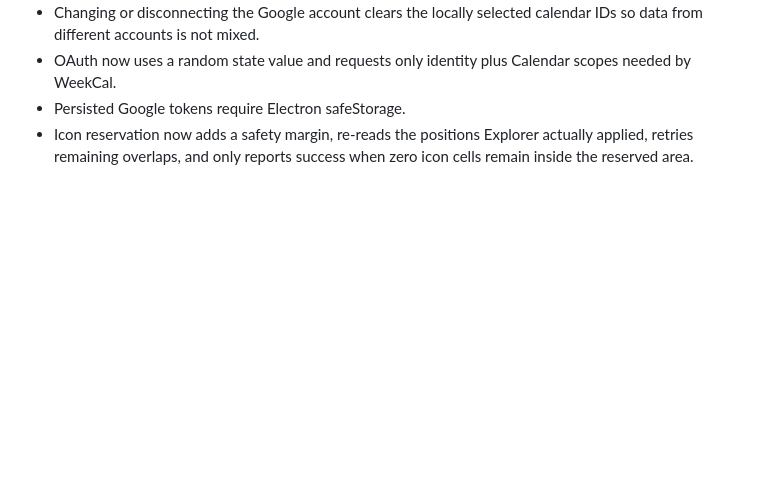
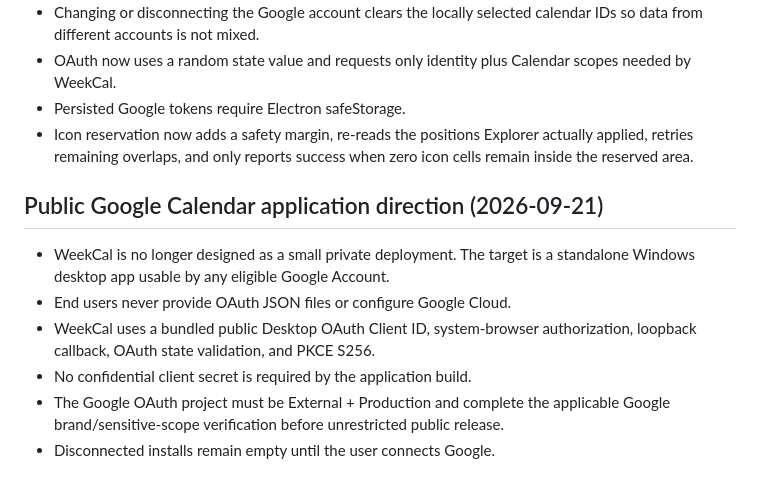
Before and after one commit to youteachtk/WeekCalendarWidget, a Markdown page: docs/PROJECT.md, the part around the change. GitHub-like rendering; blank space fills up the shorter version.

Commit message:
Record public WeekCal OAuth direction

```diff
--- a/docs/PROJECT.md
+++ b/docs/PROJECT.md
@@ -102,3 +102,12 @@ En la conexión de Google Calendar disponible durante el desarrollo se detectaro
 - OAuth now uses a random state value and requests only identity plus Calendar scopes needed by WeekCal.
 - Persisted Google tokens require Electron safeStorage.
 - Icon reservation now adds a safety margin, re-reads the positions Explorer actually applied, retries remaining overlaps, and only reports success when zero icon cells remain inside the reserved area.
+
+
+## Public Google Calendar application direction (2026-09-21)
+- WeekCal is no longer designed as a small private deployment. The target is a standalone Windows desktop app usable by any eligible Google Account.
+- End users never provide OAuth JSON files or configure Google Cloud.
+- WeekCal uses a bundled public Desktop OAuth Client ID, system-browser authorization, loopback callback, OAuth state validation, and PKCE S256.
+- No confidential client secret is required by the application build.
+- The Google OAuth project must be External + Production and complete the applicable Google brand/sensitive-scope verification before unrestricted public release.
+- Disconnected installs remain empty until the user connects Google.
```
